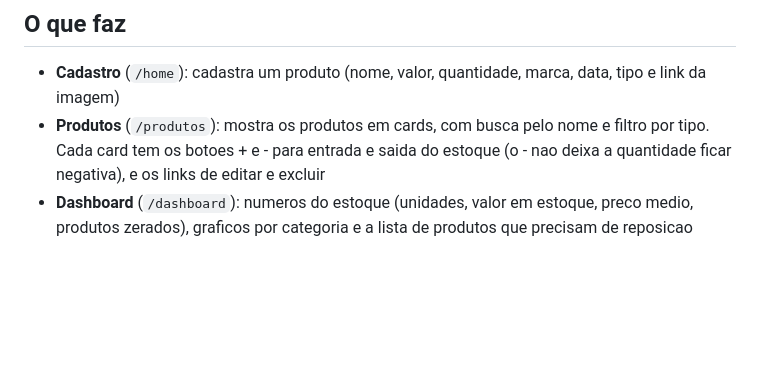
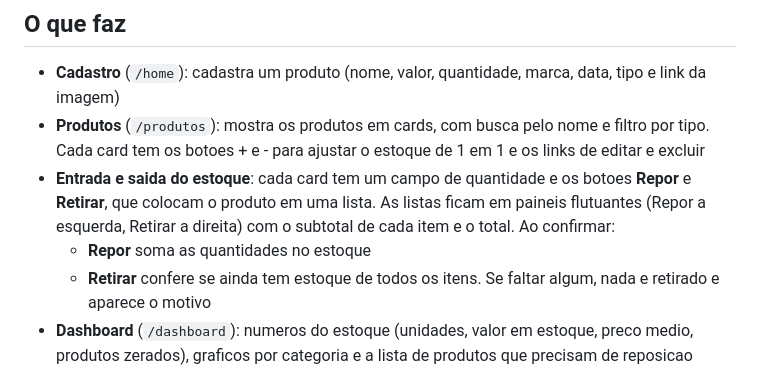
Before and after one commit to FelipeSDF/Academia, a Markdown page: README.md, the part around one of its changes. Rendered like a GitHub page; blank space fills up the shorter version.

```diff
--- a/README.md
+++ b/README.md
@@ -6,8 +6,12 @@ Projeto Django simples para controle de estoque de produtos. Feito para a prova
 
 - **Cadastro** (`/home`): cadastra um produto (nome, valor, quantidade, marca, data, tipo e link da imagem)
 - **Produtos** (`/produtos`): mostra os produtos em cards, com busca pelo nome e filtro por tipo.
-  Cada card tem os botoes + e - para entrada e saida do estoque (o - nao deixa a quantidade ficar negativa),
-  e os links de editar e excluir
+  Cada card tem os botoes + e - para ajustar o estoque de 1 em 1 e os links de editar e excluir
+- **Entrada e saida do estoque**: cada card tem um campo de quantidade e os botoes **Repor** e **Retirar**,
+  que colocam o produto em uma lista. As listas ficam em paineis flutuantes (Repor a esquerda, Retirar a direita)
+  com o subtotal de cada item e o total. Ao confirmar:
+  - **Repor** soma as quantidades no estoque
+  - **Retirar** confere se ainda tem estoque de todos os itens. Se faltar algum, nada e retirado e aparece o motivo
 - **Dashboard** (`/dashboard`): numeros do estoque (unidades, valor em estoque, preco medio, produtos zerados),
   graficos por categoria e a lista de produtos que precisam de reposicao
 
```
Also changed, not shown: other parts of README.md (+1 -1 lines), docs/prints/dashboard.png, docs/prints/produtos.png, 8 other files.
